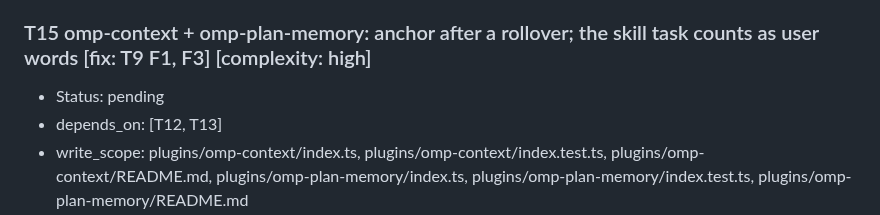
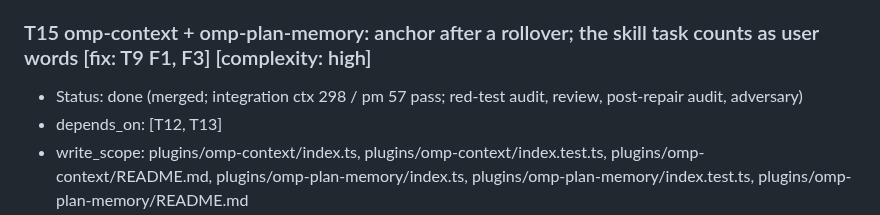
Before and after one commit to zcl0621/boss-sdd, a Markdown page: docs/plans/2026-10-16-omp-adaptation.md, the part around the change. GitHub-like rendering.

Commit message:
计划：T15 done
Co-Authored-By: Claude Opus 5.5 <noreply@anthropic.com>

```diff
--- a/docs/plans/2026-10-16-omp-adaptation.md
+++ b/docs/plans/2026-10-16-omp-adaptation.md
@@ -330,7 +330,7 @@ Status vocabulary: pending, running, review, blocked, done. Gates for each task
 - Obstacle ledger: empty. Rounds: 0.
 
 ### T15 omp-context + omp-plan-memory: anchor after a rollover; the skill task counts as user words  [fix: T9 F1, F3]  [complexity: high]
-- Status: pending
+- Status: done (merged; integration ctx 298 / pm 57 pass; red-test audit, review, post-repair audit, adversary)
 - depends_on: [T12, T13]
 - write_scope: plugins/omp-context/index.ts, plugins/omp-context/index.test.ts, plugins/omp-context/README.md, plugins/omp-plan-memory/index.ts, plugins/omp-plan-memory/index.test.ts, plugins/omp-plan-memory/README.md
 - exclusive_resources: []
```
